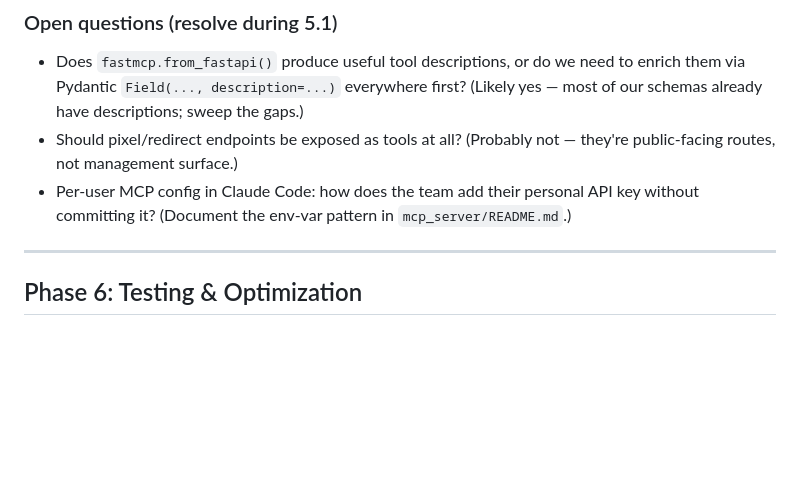
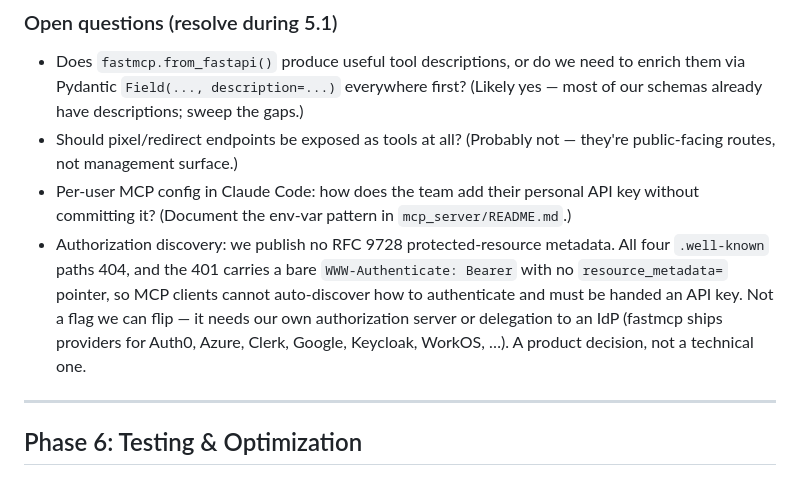
Before and after one commit to danielserranoh/shurly, a Markdown page: _pm/ROADMAP.md, the part around the change. Drawn GitHub-style; blank space fills up the shorter version.

Commit message:
docs: record the RFC 9728 discovery gap in the roadmap
Phase 5.6 established that the MCP mount publishes no protected-resource
metadata: all four `.well-known` paths 404 and the 401 carries a bare
`WWW-Authenticate: Bearer` with no `resource_metadata=` pointer, so clients
cannot auto-discover how to authenticate and have to be handed an API key
out of band. Closing that needs an authorization server of our own or
delegation to an IdP, which is a product call rather than a code change —
so it belongs on the roadmap, not in a commit.

Filed under Phase 5's open questions next to the other unresolved MCP
decisions.

Co-Authored-By: Claude and Daniel Serrano - daniel.serrano@griddo.io

```diff
--- a/_pm/ROADMAP.md
+++ b/_pm/ROADMAP.md
@@ -753,6 +753,7 @@ End-to-end run with the user driving SSO locally:
 - Does `fastmcp.from_fastapi()` produce useful tool descriptions, or do we need to enrich them via Pydantic `Field(..., description=...)` everywhere first? (Likely yes — most of our schemas already have descriptions; sweep the gaps.)
 - Should pixel/redirect endpoints be exposed as tools at all? (Probably not — they're public-facing routes, not management surface.)
 - Per-user MCP config in Claude Code: how does the team add their personal API key without committing it? (Document the env-var pattern in `mcp_server/README.md`.)
+- Authorization discovery: we publish no RFC 9728 protected-resource metadata. All four `.well-known` paths 404, and the 401 carries a bare `WWW-Authenticate: Bearer` with no `resource_metadata=` pointer, so MCP clients cannot auto-discover how to authenticate and must be handed an API key. Not a flag we can flip — it needs our own authorization server or delegation to an IdP (fastmcp ships providers for Auth0, Azure, Clerk, Google, Keycloak, WorkOS, …). A product decision, not a technical one.
 
 ---
 
```
